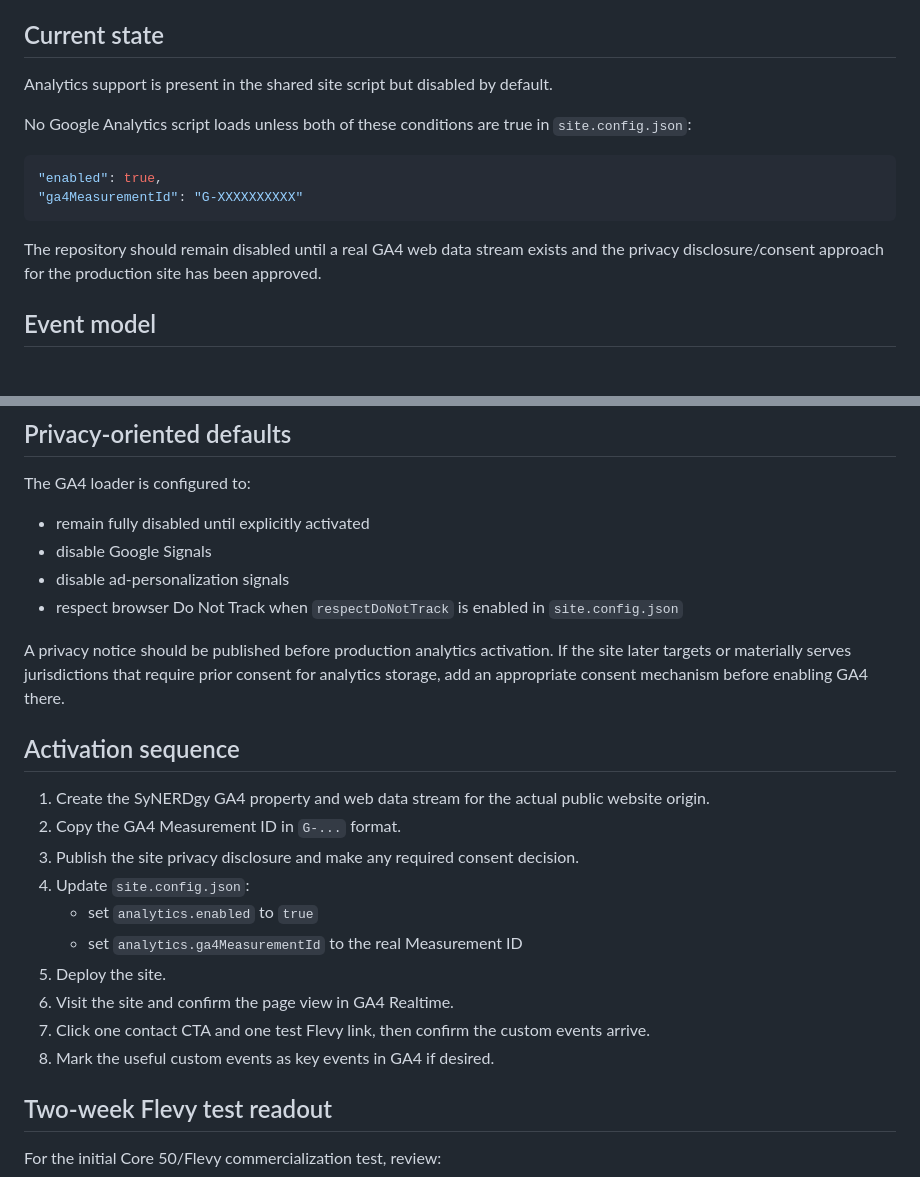
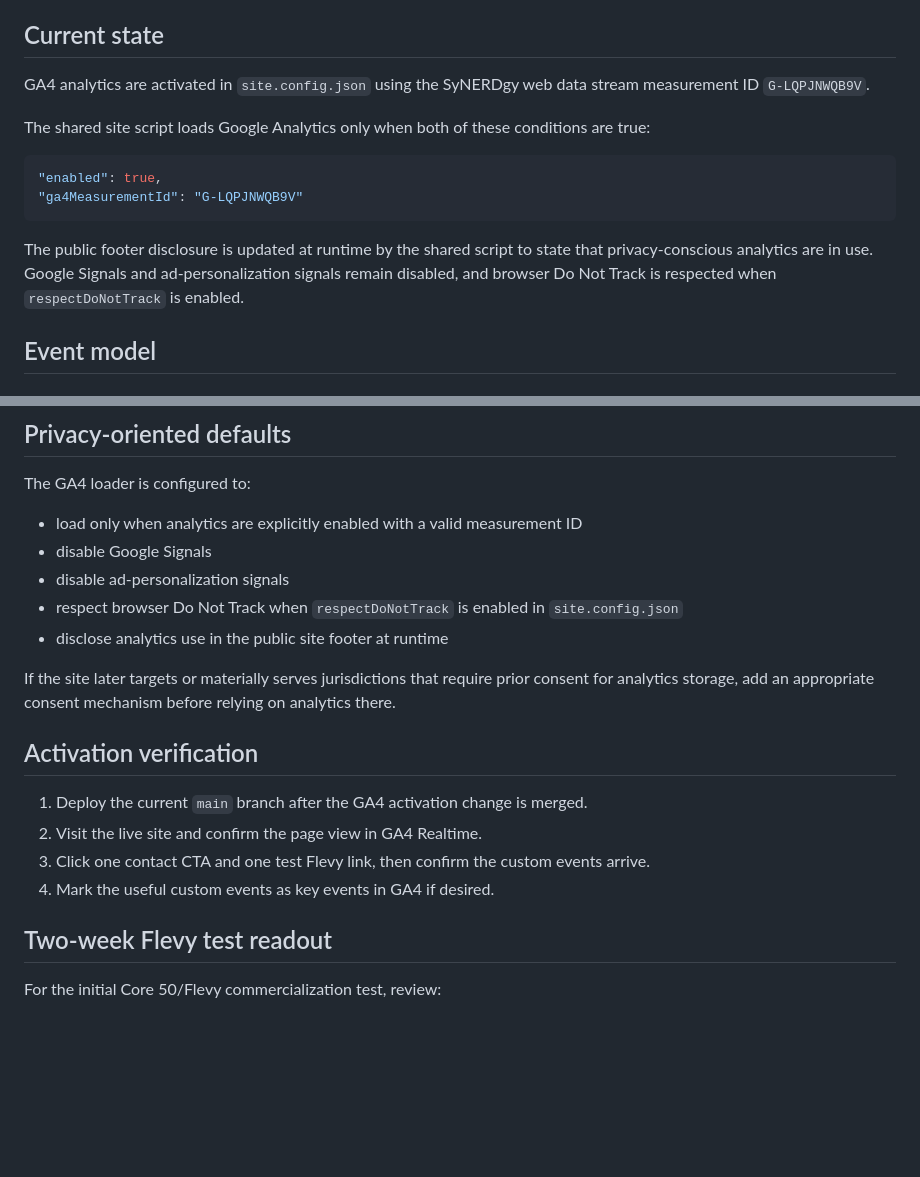
Before and after one commit to Brandys-AlgoRythem/SyNERDgySolutions, a Markdown page: docs/ANALYTICS.md, 2 parts joined by grey strips. Drawn GitHub-style; blank space fills up the shorter version.

Commit message:
Record active GA4 configuration

````diff
--- a/docs/ANALYTICS.md
+++ b/docs/ANALYTICS.md
@@ -15,16 +15,16 @@ The core questions are:
 
 ## Current state
 
-Analytics support is present in the shared site script but disabled by default.
+GA4 analytics are activated in `site.config.json` using the SyNERDgy web data stream measurement ID `G-LQPJNWQB9V`.
 
-No Google Analytics script loads unless both of these conditions are true in `site.config.json`:
+The shared site script loads Google Analytics only when both of these conditions are true:
 
 ```json
 "enabled": true,
-"ga4MeasurementId": "G-XXXXXXXXXX"
+"ga4MeasurementId": "G-LQPJNWQB9V"
 ```
 
-The repository should remain disabled until a real GA4 web data stream exists and the privacy disclosure/consent approach for the production site has been approved.
+The public footer disclosure is updated at runtime by the shared script to state that privacy-conscious analytics are in use. Google Signals and ad-personalization signals remain disabled, and browser Do Not Track is respected when `respectDoNotTrack` is enabled.
 
 ## Event model
 
@@ -86,25 +86,20 @@ Parameters:
 
 The GA4 loader is configured to:
 
-- remain fully disabled until explicitly activated
+- load only when analytics are explicitly enabled with a valid measurement ID
 - disable Google Signals
 - disable ad-personalization signals
 - respect browser Do Not Track when `respectDoNotTrack` is enabled in `site.config.json`
+- disclose analytics use in the public site footer at runtime
 
-A privacy notice should be published before production analytics activation. If the site later targets or materially serves jurisdictions that require prior consent for analytics storage, add an appropriate consent mechanism before enabling GA4 there.
+If the site later targets or materially serves jurisdictions that require prior consent for analytics storage, add an appropriate consent mechanism before relying on analytics there.
 
-## Activation sequence
+## Activation verification
 
-1. Create the SyNERDgy GA4 property and web data stream for the actual public website origin.
-2. Copy the GA4 Measurement ID in `G-...` format.
-3. Publish the site privacy disclosure and make any required consent decision.
-4. Update `site.config.json`:
-   - set `analytics.enabled` to `true`
-   - set `analytics.ga4MeasurementId` to the real Measurement ID
-5. Deploy the site.
-6. Visit the site and confirm the page view in GA4 Realtime.
-7. Click one contact CTA and one test Flevy link, then confirm the custom events arrive.
-8. Mark the useful custom events as key events in GA4 if desired.
+1. Deploy the current `main` branch after the GA4 activation change is merged.
+2. Visit the live site and confirm the page view in GA4 Realtime.
+3. Click one contact CTA and one test Flevy link, then confirm the custom events arrive.
+4. Mark the useful custom events as key events in GA4 if desired.
 
 ## Two-week Flevy test readout
 
````
